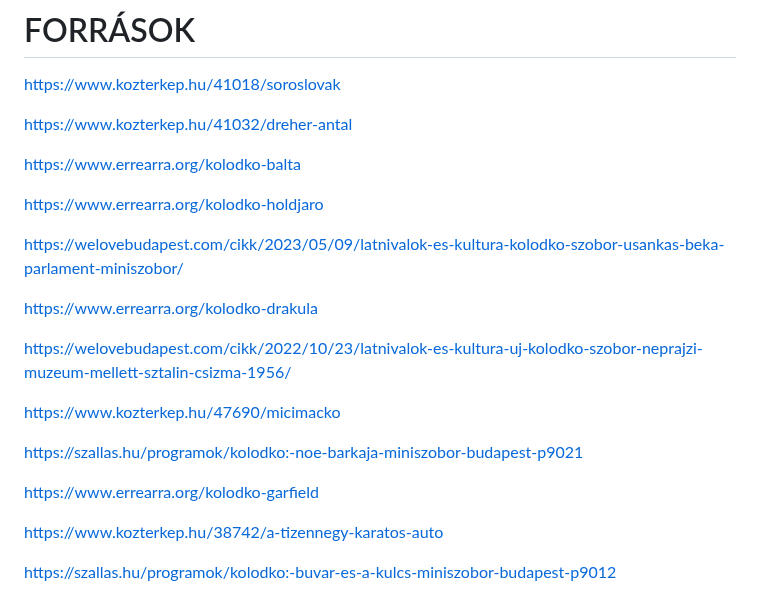
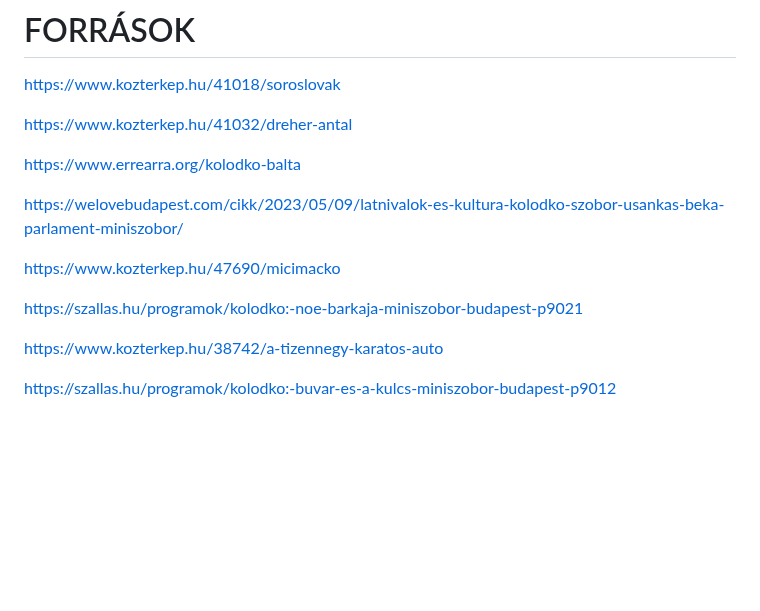
Before and after one commit to hanakdavid/Kolodko-Projekt, a Markdown page: szobrok.md, the part around the change. Drawn GitHub-style; blank space fills up the shorter version.

```diff
--- a/szobrok.md
+++ b/szobrok.md
@@ -212,20 +212,12 @@ https://www.kozterkep.hu/41032/dreher-antal
 
 https://www.errearra.org/kolodko-balta
 
-https://www.errearra.org/kolodko-holdjaro
-
 https://welovebudapest.com/cikk/2023/05/09/latnivalok-es-kultura-kolodko-szobor-usankas-beka-parlament-miniszobor/
-
-https://www.errearra.org/kolodko-drakula
-
-https://welovebudapest.com/cikk/2022/10/23/latnivalok-es-kultura-uj-kolodko-szobor-neprajzi-muzeum-mellett-sztalin-csizma-1956/
 
 https://www.kozterkep.hu/47690/micimacko
 
 https://szallas.hu/programok/kolodko:-noe-barkaja-miniszobor-budapest-p9021
 
-https://www.errearra.org/kolodko-garfield
-
 https://www.kozterkep.hu/38742/a-tizennegy-karatos-auto
 
 https://szallas.hu/programok/kolodko:-buvar-es-a-kulcs-miniszobor-budapest-p9012
```
